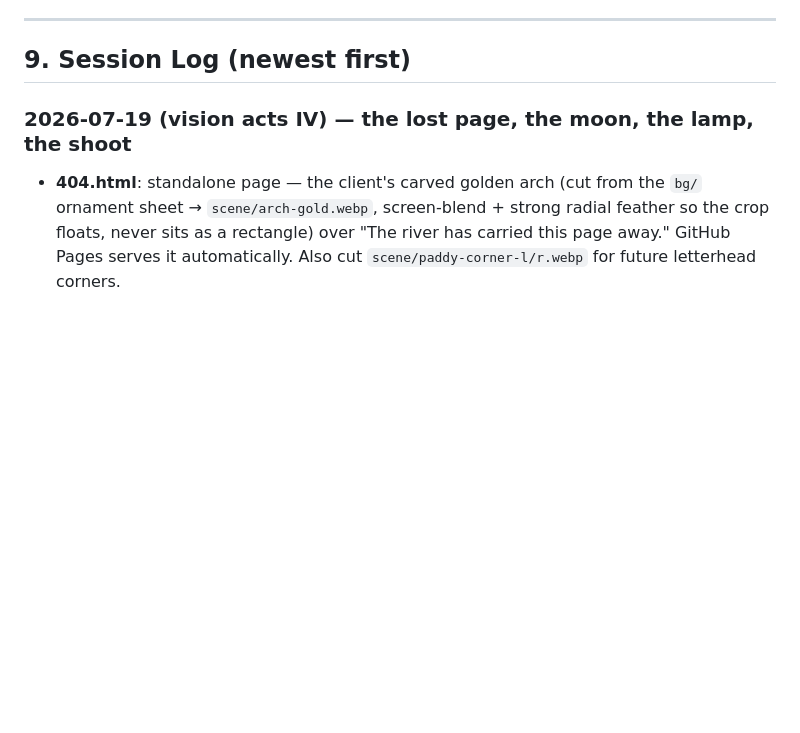
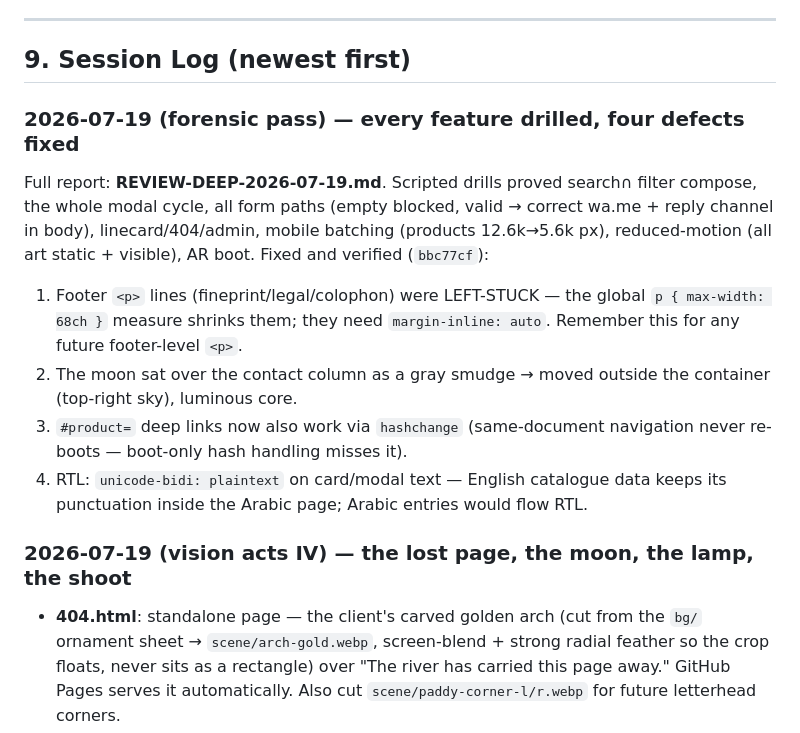
Before and after one commit to imran-me/sabaglobalventure, a Markdown page: PROJECT_CONTEXT.md, the part around the change. Drawn GitHub-style; blank space fills up the shorter version.

Commit message:
Session log: forensic pass

```diff
--- a/PROJECT_CONTEXT.md
+++ b/PROJECT_CONTEXT.md
@@ -207,6 +207,22 @@ sabaglobal/
 ---
 
 ## 9. Session Log (newest first)
+
+### 2026-07-19 (forensic pass) — every feature drilled, four defects fixed
+Full report: **REVIEW-DEEP-2026-07-19.md**. Scripted drills proved search∩
+filter compose, the whole modal cycle, all form paths (empty blocked, valid →
+correct wa.me + reply channel in body), linecard/404/admin, mobile batching
+(products 12.6k→5.6k px), reduced-motion (all art static + visible), AR boot.
+Fixed and verified (`bbc77cf`):
+1. Footer `<p>` lines (fineprint/legal/colophon) were LEFT-STUCK — the global
+   `p { max-width: 68ch }` measure shrinks them; they need `margin-inline:
+   auto`. Remember this for any future footer-level `<p>`.
+2. The moon sat over the contact column as a gray smudge → moved outside the
+   container (top-right sky), luminous core.
+3. `#product=` deep links now also work via `hashchange` (same-document
+   navigation never re-boots — boot-only hash handling misses it).
+4. RTL: `unicode-bidi: plaintext` on card/modal text — English catalogue data
+   keeps its punctuation inside the Arabic page; Arabic entries would flow RTL.
 
 ### 2026-07-19 (vision acts IV) — the lost page, the moon, the lamp, the shoot
 - **404.html**: standalone page — the client's carved golden arch (cut from
```
